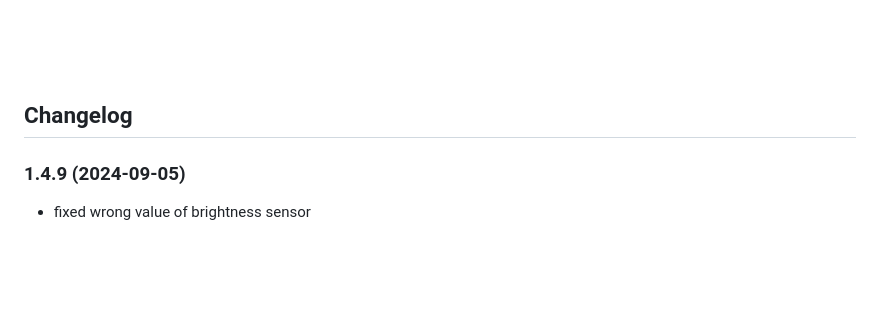
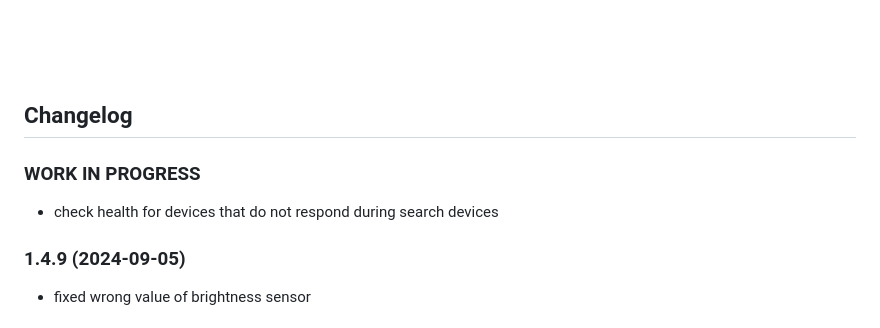
Before and after one commit to hausbus/ioBroker.hausbus_de, a Markdown page: README.md, the part around the change. Rendered like a GitHub page; blank space fills up the shorter version.

Commit message:
check health for devices that do not respond during search devices

```diff
--- a/README.md
+++ b/README.md
@@ -18,6 +18,9 @@ The HausBus.de adapter is ready to use without further configurations. It is aut
 <br>
 
 ## Changelog
+### **WORK IN PROGRESS**
+* check health for devices that do not respond during search devices
+
 ### 1.4.9 (2024-09-05)
 * fixed wrong value of brightness sensor
 
```
